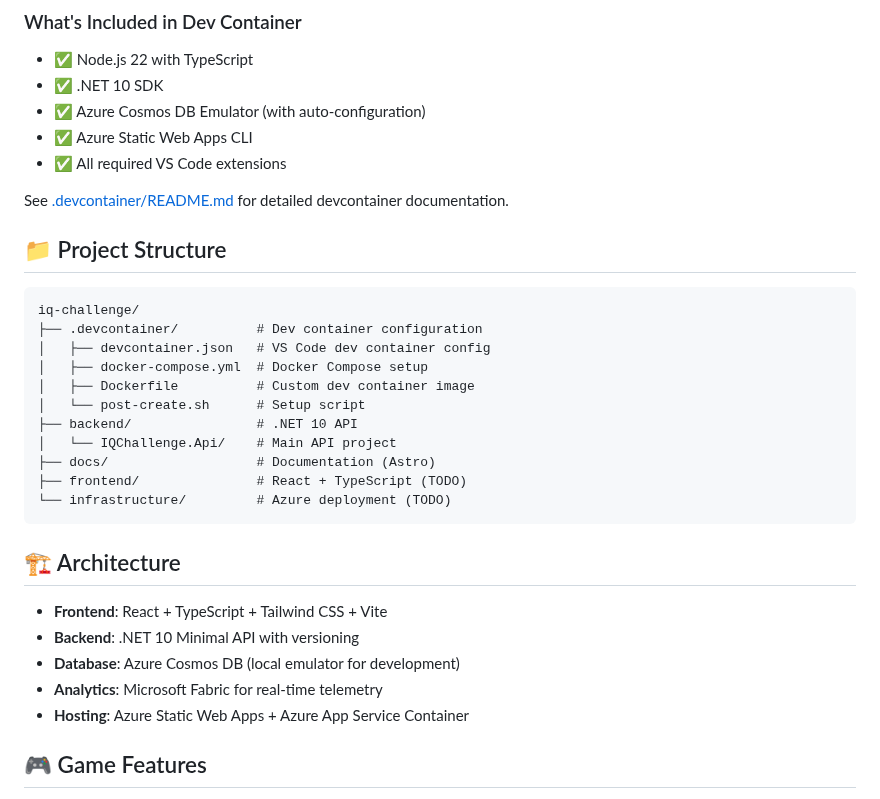
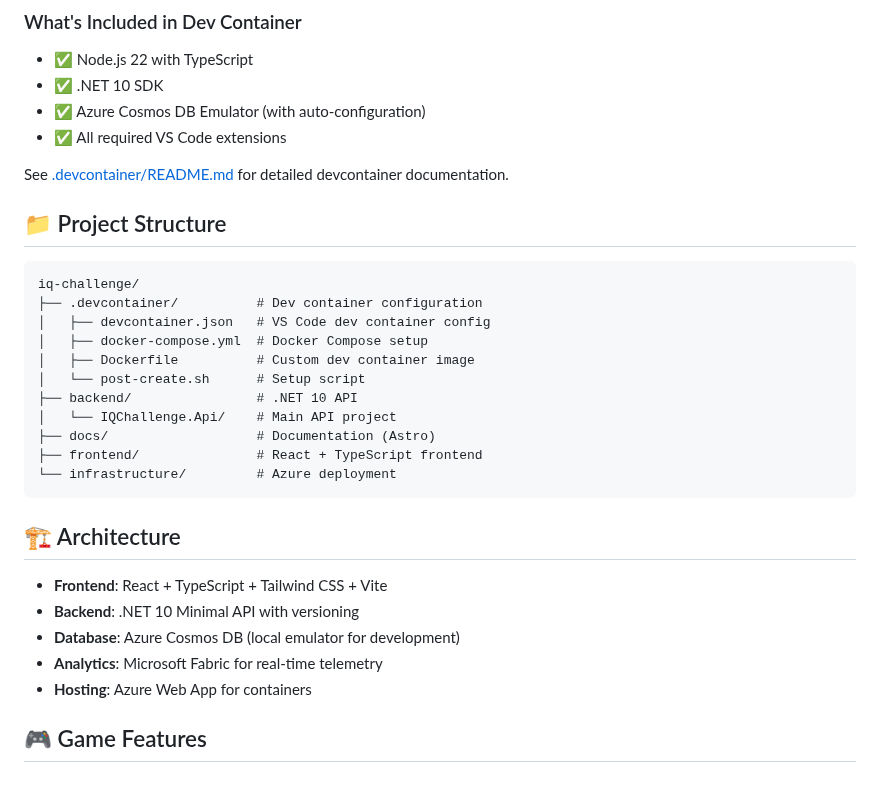
Before and after one commit to microsoft/trivia-challenge, a Markdown page: README.md, the part around one of its changes. Rendered like a GitHub page.

````diff
--- a/README.md
+++ b/README.md
@@ -75,7 +79,6 @@ See [DOCKER-QUICKSTART.md](DOCKER-QUICKSTART.md) for quick start guide.
 - ✅ Node.js 22 with TypeScript
 - ✅ .NET 10 SDK
 - ✅ Azure Cosmos DB Emulator (with auto-configuration)
-- ✅ Azure Static Web Apps CLI
 - ✅ All required VS Code extensions
 
 See [.devcontainer/README.md](.devcontainer/README.md) for detailed devcontainer documentation.
@@ -92,8 +95,8 @@ iq-challenge/
 ├── backend/                # .NET 10 API
 │   └── IQChallenge.Api/    # Main API project
 ├── docs/                   # Documentation (Astro)
-├── frontend/               # React + TypeScript (TODO)
-└── infrastructure/         # Azure deployment (TODO)
+├── frontend/               # React + TypeScript frontend
+└── infrastructure/         # Azure deployment
 ```
 
 ## 🏗️ Architecture
@@ -102,7 +105,7 @@ iq-challenge/
 - **Backend**: .NET 10 Minimal API with versioning
 - **Database**: Azure Cosmos DB (local emulator for development)
 - **Analytics**: Microsoft Fabric for real-time telemetry
-- **Hosting**: Azure Static Web Apps + Azure App Service Container
+- **Hosting**: Azure Web App for containers
 
 ## 🎮 Game Features
 
````
Also changed, not shown: other parts of README.md (+6 -2 lines), docs/src/assets/architecture.png (added), docs/src/assets/trivia-game.png (added).
